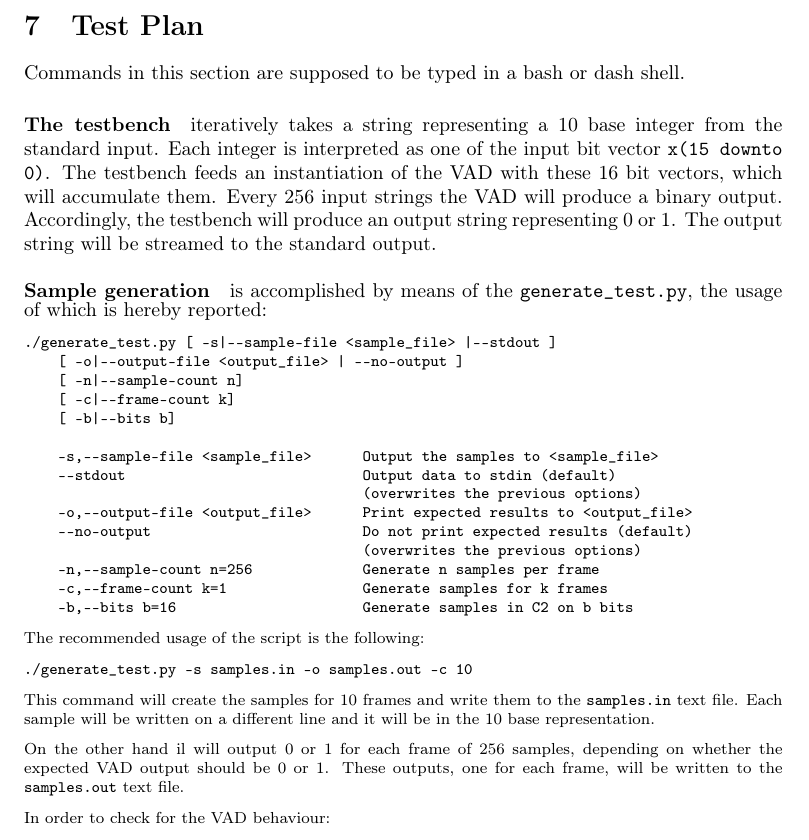
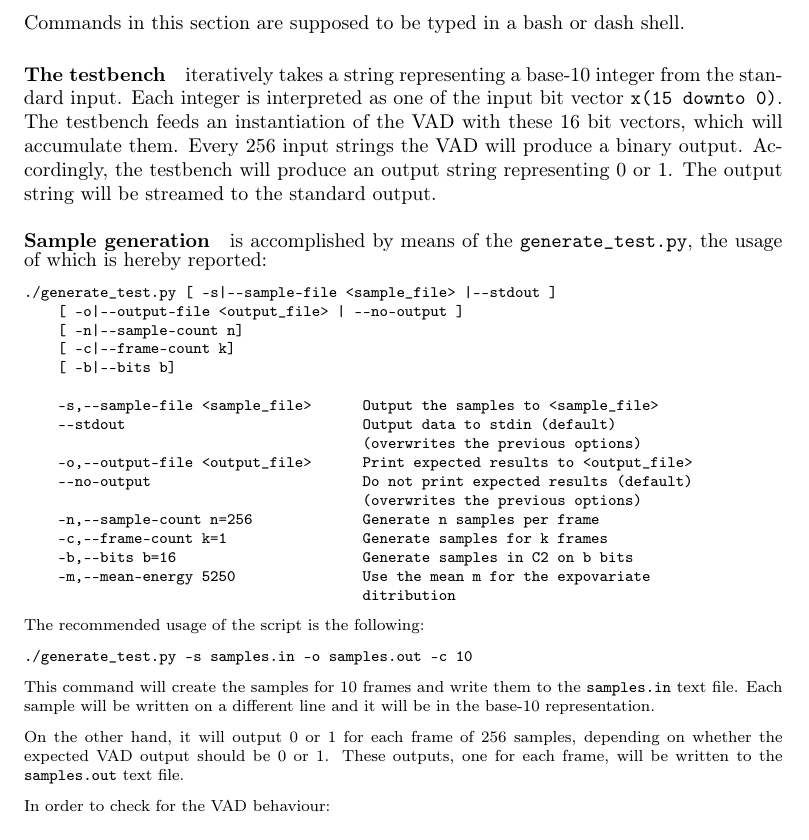
Before and after one commit to moriglia/VAD, a LaTeX document (report/report.tex, which reads report/25_test_plan.tex): part of page 13 of 13 before the commit and part of page 12 of 13 after it, cut at the place of the change. Compiled offline with pdfLaTeX.

Commit message:
Updated testing section.
Integration of tools section within testing

```diff
--- a/report/25_test_plan.tex
+++ b/report/25_test_plan.tex
@@ -1 +0,0 @@
-\section{Test Plan}
@@ -2,6 +14,8 @@
+\subsection{Testing environment}
+
 Commands in this section are supposed to be typed in a bash or dash shell.
 
-\paragraph{The testbench} iteratively takes a string representing a 10 base
+\paragraph{The testbench} iteratively takes a string representing a base-10
 integer from the standard input. Each integer is interpreted
 as one of the input bit vector \texttt{x(15 downto 0)}. The testbench feeds an
 instantiation of the VAD with these 16 bit vectors, which will accumulate them.
@@ -28,6 +42,8 @@ string will be streamed to the standard output.
     -n,--sample-count n=256             Generate n samples per frame
     -c,--frame-count k=1                Generate samples for k frames
     -b,--bits b=16                      Generate samples in C2 on b bits
+    -m,--mean-energy 5250               Use the mean m for the expovariate
+                                        ditribution
 \end{verbatim}
 }
 
@@ -37,9 +53,9 @@ The recommended usage of the script is the following:
 \end{verbatim}
 This command will create the samples for 10 frames and write them to the
 \texttt{samples.in} text file. Each sample will be written on a different line
-and it will be in the 10 base representation.
+and it will be in the base-10 representation.
 
-On the other hand il will output 0 or 1 for each frame of 256 samples, depending
+On the other hand, it will output 0 or 1 for each frame of 256 samples, depending
 on whether the expected VAD output should be 0 or 1. These outputs, one for each
 frame, will be written to the \texttt{samples.out} text file.
 
```
Also changed, not shown: report/report.tex (+1 -1 lines), report/25_test_plan.tex (13 more changed lines).
